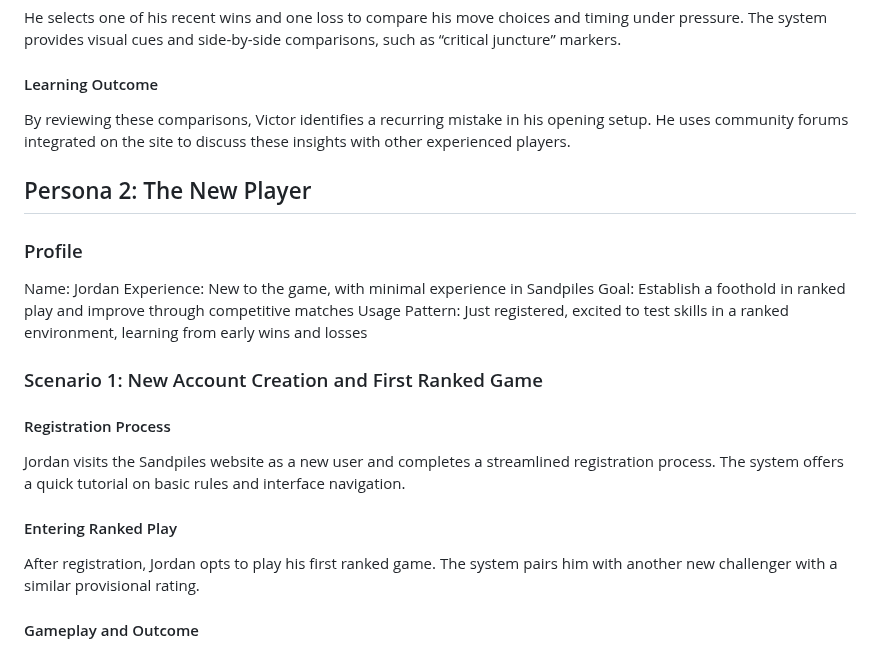
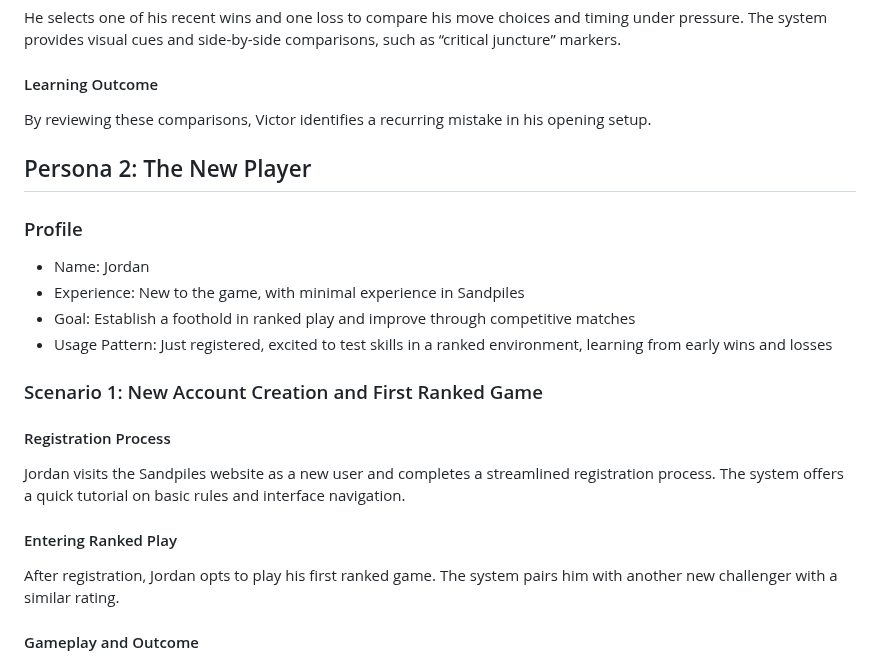
Before and after one commit to AndreaB2000/ASW-project, a Markdown page: docs/doc.md, the part around one of its changes. Drawn GitHub-style.

```diff
--- a/docs/doc.md
+++ b/docs/doc.md
@@ -109,16 +109,15 @@ The system provides visual cues and side-by-side comparisons, such as “critica
 #### Learning Outcome
 
 By reviewing these comparisons, Victor identifies a recurring mistake in his opening setup.
-He uses community forums integrated on the site to discuss these insights with other experienced players.
 
 ## Persona 2: The New Player
 
 ### Profile
 
-Name: Jordan
-Experience: New to the game, with minimal experience in Sandpiles
-Goal: Establish a foothold in ranked play and improve through competitive matches
-Usage Pattern: Just registered, excited to test skills in a ranked environment, learning from early wins and losses
+- Name: Jordan
+- Experience: New to the game, with minimal experience in Sandpiles
+- Goal: Establish a foothold in ranked play and improve through competitive matches
+- Usage Pattern: Just registered, excited to test skills in a ranked environment, learning from early wins and losses
 
 ### Scenario 1: New Account Creation and First Ranked Game
 
@@ -130,7 +129,7 @@ The system offers a quick tutorial on basic rules and interface navigation.
 #### Entering Ranked Play
 
 After registration, Jordan opts to play his first ranked game.
-The system pairs him with another new challenger with a similar provisional rating.
+The system pairs him with another new challenger with a similar rating.
 
 #### Gameplay and Outcome
 
```
Also changed, not shown: other parts of docs/doc.md (+4 -4 lines).
